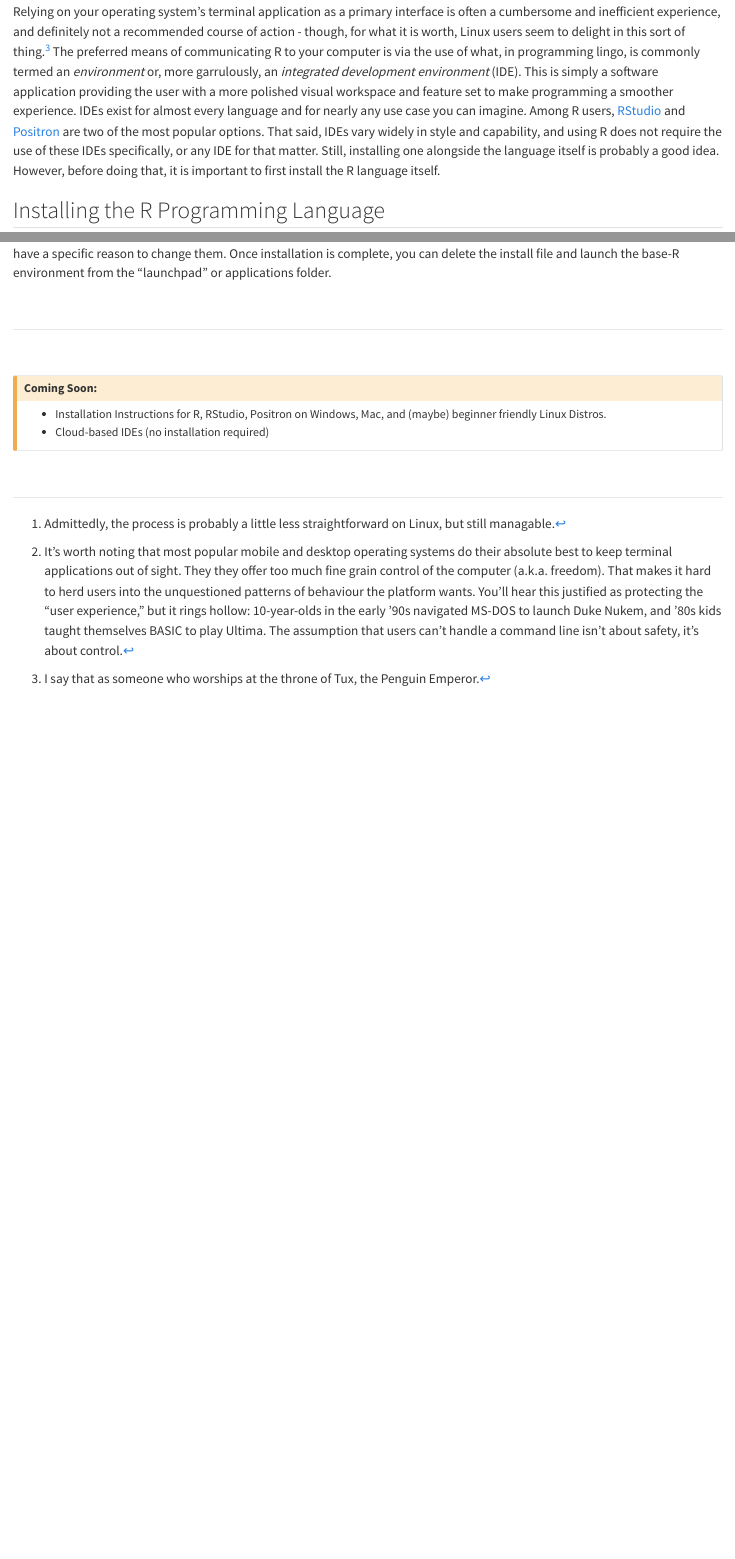
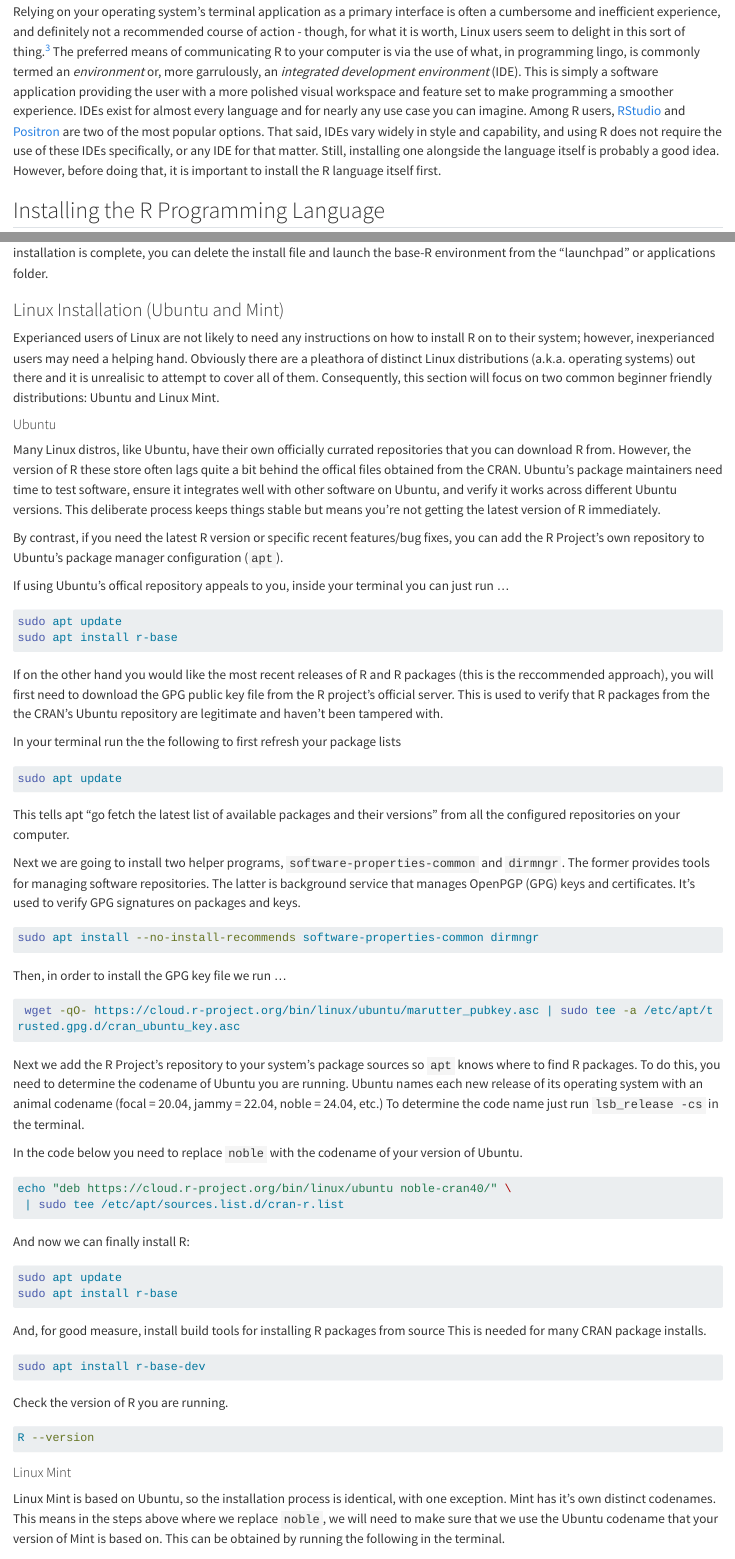
Before and after one commit to statistical-grimoire/book, a Quarto document (run_R.qmd): the page in a window 1100 px wide, from 1230 px down, and a second part further down, joined at a grey line. Rendered offline with R 4.5, knitr and Pandoc in place of Quarto, with nearby package versions; long lines of code are wrapped.

Commit message:
added ubuntu and mint install inst.

````diff
--- a/run_R.qmd
+++ b/run_R.qmd
@@ -12,7 +12,7 @@
 
 ![IBM 2260 terminal used to communicate with an IBM mainframe computer in the 1960s and 1970s.](imgs/run_R/NTM_TELE_IBM_2012_59021.jpg){width=50% #fig-ibm2260 fig-alt="IBM 2260 Terminal and mainframe."}
 
-Relying on your operating system's terminal application as a primary interface is often a cumbersome and inefficient experience, and definitely not a recommended course of action - though, for what it is worth, Linux users seem to delight in this sort of thing.[^Linux_Me] The preferred means of communicating R to your computer is via the use of what, in programming lingo, is commonly termed an *environment* or, more garrulously, an *integrated development environment* (IDE). This is simply a software application providing the user with a more polished visual workspace and feature set to make programming a smoother experience. IDEs exist for almost every language and for nearly any use case you can imagine. Among R users, [RStudio](https://posit.co/products/open-source/rstudio/) and [Positron](https://positron.posit.co/) are two of the most popular options. That said, IDEs vary widely in style and capability, and using R does not require the use of these IDEs specifically, or any IDE for that matter. Still, installing one alongside the language itself is probably a good idea. However, before doing that, it is important to first install the R language itself.
+Relying on your operating system's terminal application as a primary interface is often a cumbersome and inefficient experience, and definitely not a recommended course of action - though, for what it is worth, Linux users seem to delight in this sort of thing.[^Linux_Me] The preferred means of communicating R to your computer is via the use of what, in programming lingo, is commonly termed an *environment* or, more garrulously, an *integrated development environment* (IDE). This is simply a software application providing the user with a more polished visual workspace and feature set to make programming a smoother experience. IDEs exist for almost every language and for nearly any use case you can imagine. Among R users, [RStudio](https://posit.co/products/open-source/rstudio/) and [Positron](https://positron.posit.co/) are two of the most popular options. That said, IDEs vary widely in style and capability, and using R does not require the use of these IDEs specifically, or any IDE for that matter. Still, installing one alongside the language itself is probably a good idea. However, before doing that, it is important to install the R language itself first.
 
 [^Linux_Me]:I say that as someone who worships at the throne of Tux, the Penguin Emperor.
 
@@ -45,0 +47,70 @@
+### Linux Installation (Ubuntu and Mint)
+Experianced users of Linux are not likely to need any instructions on how to install R on to their system; however, inexperianced users may need a helping hand. Obviously there are a pleathora of distinct Linux distributions (a.k.a. operating systems) out there and it is unrealisic to attempt to cover all of them. Consequently, this section will focus on two common beginner friendly distributions: Ubuntu and Linux Mint.
+
+#### Ubuntu
+
+Many Linux distros, like Ubuntu, have their own officially currated repositories that you can download R from. However, the version of R these store often lags quite a bit behind the offical files obtained from the CRAN. Ubuntu's package maintainers need time to test software, ensure it integrates well with other software on Ubuntu, and verify it works across different Ubuntu versions. This deliberate process keeps things stable but means you're not getting the latest version of R immediately.
+
+By contrast, if you need the latest R version or specific recent features/bug fixes, you can add the R Project's own repository to Ubuntu's package manager configuration (`apt`).
+
+If using Ubuntu's offical repository appeals to you, inside your terminal you can just run ...
+
+```bash
+sudo apt update
+sudo apt install r-base
+```
+
+If on the other hand you would like the most recent releases of R and R packages (this is the reccommended approach), you will first need to download the GPG public key file from the R project's official server. This is used to verify that R packages from the the CRAN's Ubuntu repository are legitimate and haven't been tampered with.
+
+In your terminal run the the following to first refresh your package lists
+
+```bash
+sudo apt update
+```
+
+This tells apt "go fetch the latest list of available packages and their versions" from all the configured repositories on your computer.
+
+Next we are going to install two helper programs, `software-properties-common` and `dirmngr`. The former provides tools for managing software repositories. The latter is background service that manages OpenPGP (GPG) keys and certificates. It's used to verify GPG signatures on packages and keys.
+
+```bash
+sudo apt install --no-install-recommends software-properties-common dirmngr
+```
+
+Then, in order to install the GPG key file we run ...
+
+```bash
+ wget -qO- https://cloud.r-project.org/bin/linux/ubuntu/marutter_pubkey.asc | sudo tee -a /etc/apt/trusted.gpg.d/cran_ubuntu_key.asc
+```
+
+Next we add the R Project's repository to your system's package sources so `apt` knows where to find R packages. To do this, you need to determine the codename of Ubuntu you are running.  Ubuntu names each new release of its operating system with an animal codename (focal = 20.04, jammy = 22.04, noble = 24.04, etc.)  To determine the code name just run `lsb_release -cs` in the terminal.
+
+In the code below you need to replace `noble` with the codename of your version of Ubuntu.
+
+```bash
+echo "deb https://cloud.r-project.org/bin/linux/ubuntu noble-cran40/" \
+ | sudo tee /etc/apt/sources.list.d/cran-r.list
+```
+
+And now we can finally install R:
+
+```bash
+sudo apt update
+sudo apt install r-base
+```
+
+And, for good measure, install build tools for installing R packages from source
+This is needed for many CRAN package installs.
+
+```bash
+sudo apt install r-base-dev
+```
+
+Check the version of R you are running.
+
+```bash
+R --version
+```
+
+#### Linux Mint
+
+Linux Mint is based on Ubuntu, so the installation process is identical, with one exception.  Mint has it's own distinct codenames. This means in the steps above where we replace `noble`, we will need to make sure that we use the Ubuntu codename that your version of Mint is based on.  This can be obtained by running the following in the terminal.
@@ -50,7 +128,7 @@
 
 ::: callout-caution
 ## Coming Soon:
-- Installation Instructions for R, RStudio, Positron on Windows, Mac, and (maybe) beginner friendly Linux Distros.
+- Installation Instructions for R, RStudio, Positron.
 - Cloud-based IDEs (no installation required)
 :::
 
````
Also changed, not shown: docs/search.json, run_R.qmd (12 more changed lines), 2 other files.
